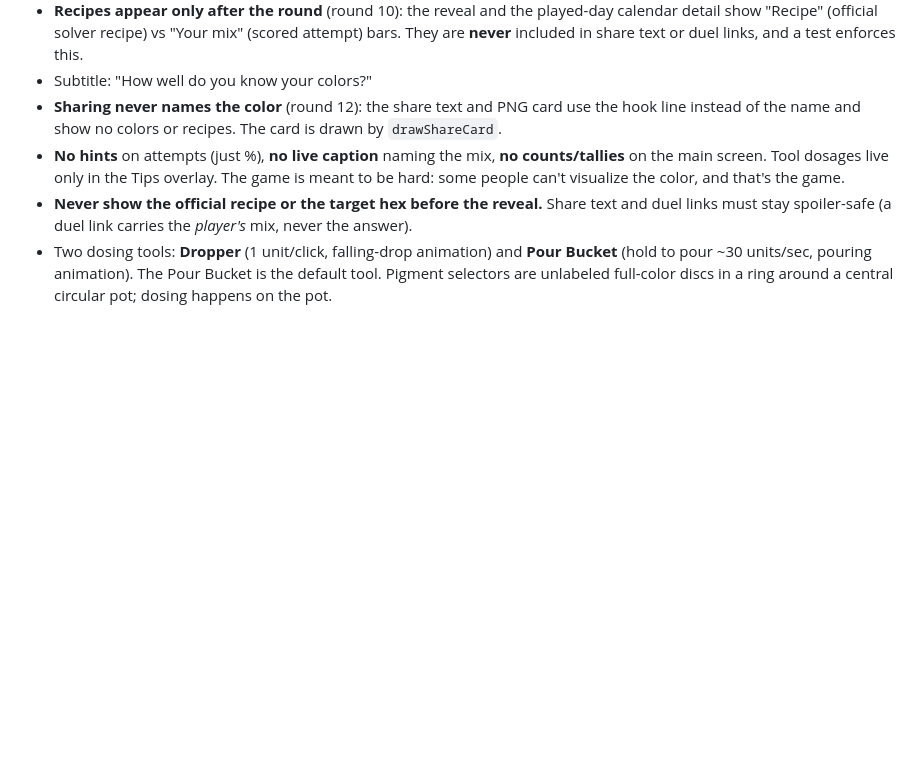
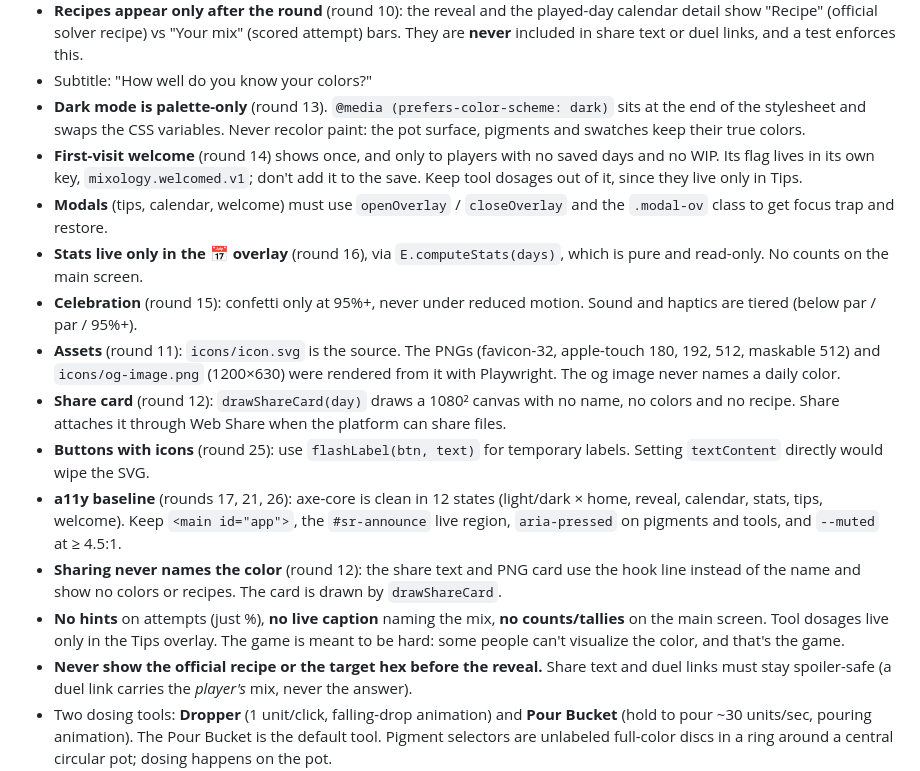
Before and after one commit to ngtrooper/mixology, a Markdown page: README.md, the part around the change. Rendered like a GitHub page; blank space fills up the shorter version.

Commit message:
Docs: README design locks for rounds 11-31

```diff
--- a/README.md
+++ b/README.md
@@ -49,6 +49,15 @@ Consequences that are **invariants**, not implementation details:
   mix" (scored attempt) bars. They are **never** included in share text or
   duel links, and a test enforces this.
 - Subtitle: "How well do you know your colors?"
+- **Dark mode is palette-only** (round 13). `@media (prefers-color-scheme: dark)` sits at the end of the stylesheet and swaps the CSS variables. Never recolor paint: the pot surface, pigments and swatches keep their true colors.
+- **First-visit welcome** (round 14) shows once, and only to players with no saved days and no WIP. Its flag lives in its own key, `mixology.welcomed.v1`; don't add it to the save. Keep tool dosages out of it, since they live only in Tips.
+- **Modals** (tips, calendar, welcome) must use `openOverlay` / `closeOverlay` and the `.modal-ov` class to get focus trap and restore.
+- **Stats live only in the 📅 overlay** (round 16), via `E.computeStats(days)`, which is pure and read-only. No counts on the main screen.
+- **Celebration** (round 15): confetti only at 95%+, never under reduced motion. Sound and haptics are tiered (below par / par / 95%+).
+- **Assets** (round 11): `icons/icon.svg` is the source. The PNGs (favicon-32, apple-touch 180, 192, 512, maskable 512) and `icons/og-image.png` (1200×630) were rendered from it with Playwright. The og image never names a daily color.
+- **Share card** (round 12): `drawShareCard(day)` draws a 1080² canvas with no name, no colors and no recipe. Share attaches it through Web Share when the platform can share files.
+- **Buttons with icons** (round 25): use `flashLabel(btn, text)` for temporary labels. Setting `textContent` directly would wipe the SVG.
+- **a11y baseline** (rounds 17, 21, 26): axe-core is clean in 12 states (light/dark × home, reveal, calendar, stats, tips, welcome). Keep `<main id="app">`, the `#sr-announce` live region, `aria-pressed` on pigments and tools, and `--muted` at ≥ 4.5:1.
 - **Sharing never names the color** (round 12): the share text and PNG card use the hook
   line instead of the name and show no colors or recipes. The card is drawn by `drawShareCard`.
 - **No hints** on attempts (just %), **no live caption** naming the mix,
```
